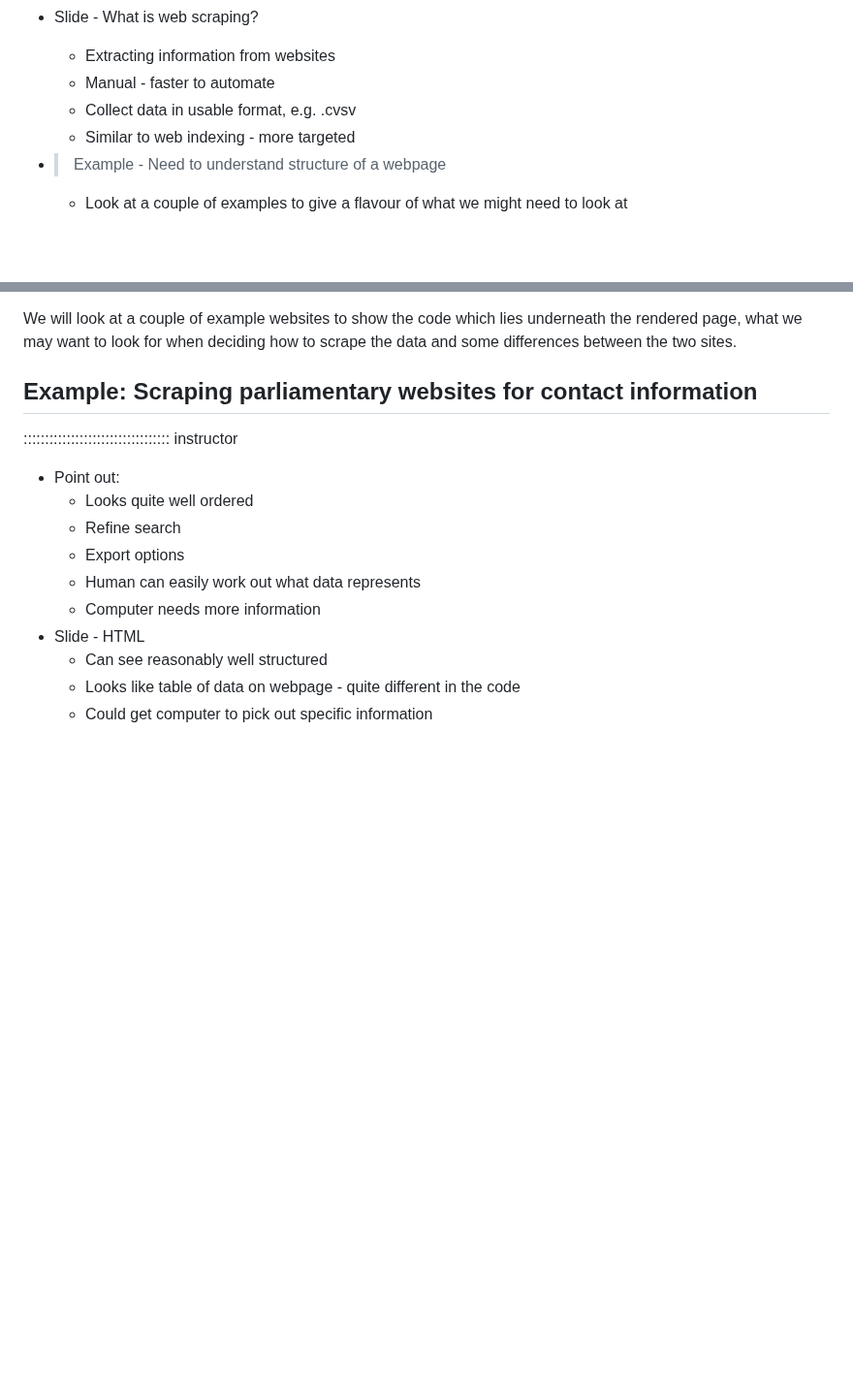
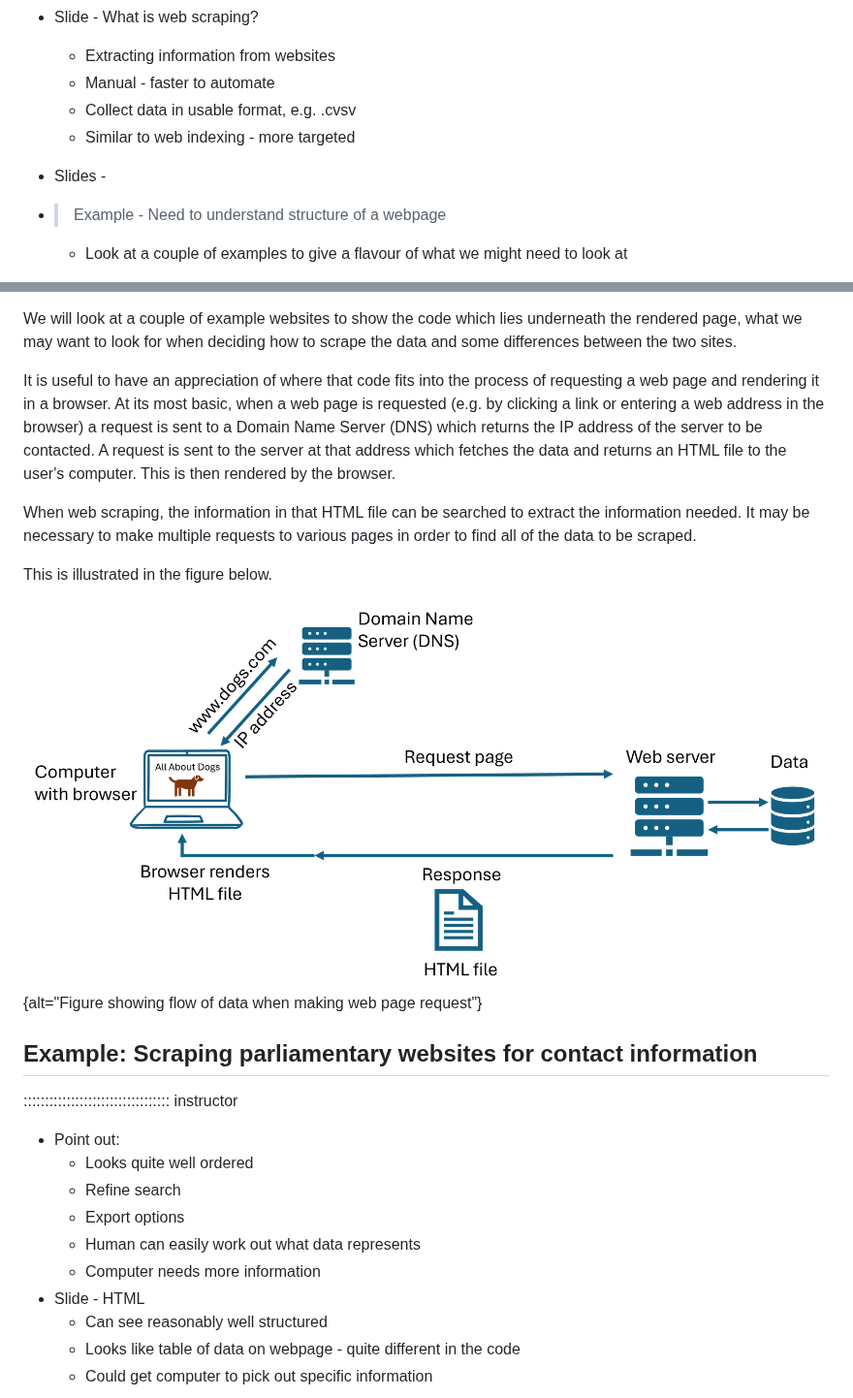
Before and after one commit to bham-carpentries/bham-introduction-to-webscraping, a Markdown page: episodes/Webscraping-intro.md, 2 parts joined by grey strips. Shown at 97% size. Drawn GitHub-style; pictures changed too: episodes/fig/web-page-request.png (added); blank space fills up the shorter version.

Commit message:
Updates slides

```diff
--- a/episodes/Webscraping-intro.md
+++ b/episodes/Webscraping-intro.md
@@ -37,6 +37,8 @@ After completing this episode, participants should be able to...
     - Collect data in usable format, e.g. .cvsv
     - Similar to web indexing - more targeted
 
+- Slides -
+
 - > Example - Need to understand structure of a webpage
     - Look at a couple of examples to give a flavour of what we might need to look at
 
@@ -71,6 +73,16 @@ that allows analysis.
 We will look at a couple of example websites to show the code which lies underneath the rendered page,
 what we may want to look for when deciding how to scrape the data and some differences between the two sites.
 
+It is useful to have an appreciation of where that code fits into the process of requesting a web page and rendering it in a browser.
+At its most basic, when a web page is requested (e.g. by clicking a link or entering a web address in the browser) a request is sent to a Domain Name Server (DNS) which returns the IP address of the server to be contacted.
+A request is sent to the server at that address which fetches the data and returns an HTML file to the user's computer. This is then rendered by the browser.
+
+When web scraping, the information in that HTML file can be searched to extract the information needed. It may be necessary to make multiple requests to various pages in order to find all of the data to be scraped.
+
+This is illustrated in the figure below.
+
+![Requesting and rendering a web page using a browser](fig/web-page-request.png){alt="Figure showing flow of data when making web page request"}
+
 
 ## Example: Scraping parliamentary websites for contact information
 
```
Also changed, not shown: other parts of episodes/Webscraping-intro.md (+2 -2 lines), 2 other files.
